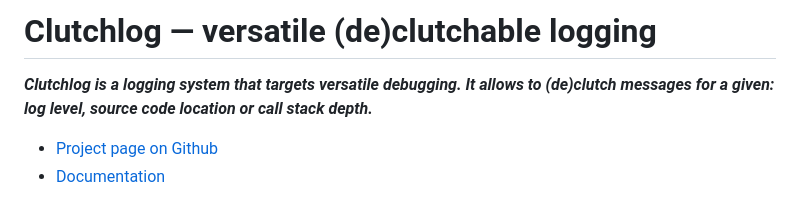
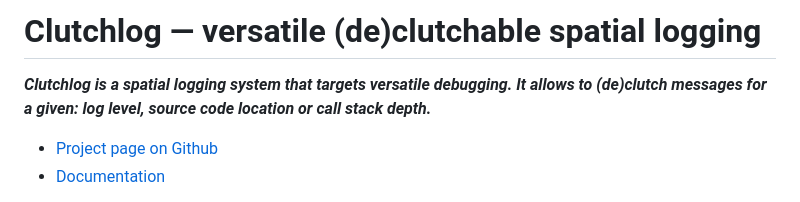
Before and after one commit to nojhan/clutchlog, a Markdown page: README.md, the part around the change. Drawn GitHub-style.

Commit message:
use *spatial*

```diff
--- a/README.md
+++ b/README.md
@@ -1,7 +1,7 @@
-Clutchlog — versatile (de)clutchable logging
-============================================
+Clutchlog — versatile (de)clutchable spatial logging
+====================================================
 
-***Clutchlog is a logging system that targets versatile debugging.***
+***Clutchlog is a *spatial* logging system that targets versatile debugging.***
 ***It allows to (de)clutch messages for a given: log level, source code location or call stack depth.***
 
 - [Project page on Github](https://github.com/nojhan/clutchlog)
```
